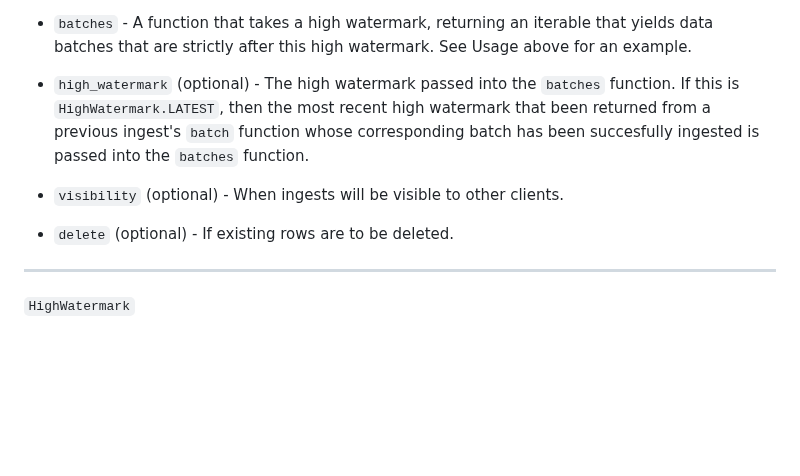
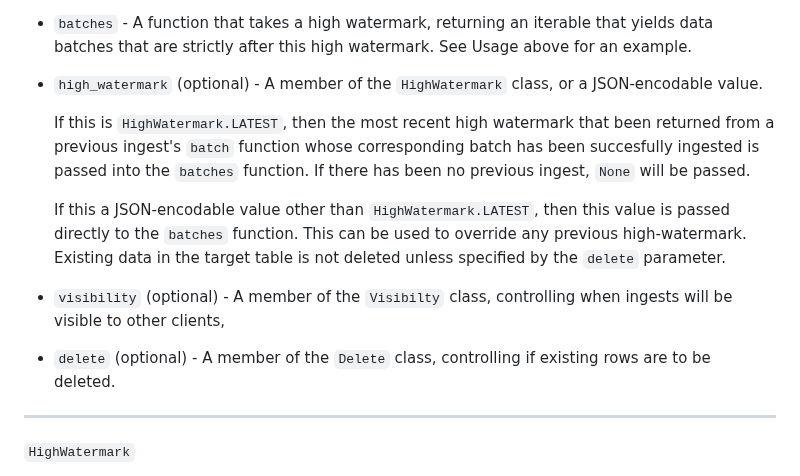
Before and after one commit to uktrade/pg-bulk-ingest, a Markdown page: README.md, the part around the change. GitHub-like rendering; blank space fills up the shorter version.

Commit message:
docs: clarify ingest arguments

```diff
--- a/README.md
+++ b/README.md
@@ -87,11 +87,15 @@ Ingests data into a table
 
 - `batches` - A function that takes a high watermark, returning an iterable that yields data batches that are strictly after this high watermark. See Usage above for an example.
 
-- `high_watermark` (optional) - The high watermark passed into the `batches` function. If this is `HighWatermark.LATEST`, then the most recent high watermark that been returned from a previous ingest's `batch` function whose corresponding batch has been succesfully ingested is passed into the `batches` function.
+- `high_watermark` (optional) - A member of the `HighWatermark` class, or a JSON-encodable value.
 
-- `visibility` (optional) - When ingests will be visible to other clients.
+    If this is `HighWatermark.LATEST`, then the most recent high watermark that been returned from a previous ingest's `batch` function whose corresponding batch has been succesfully ingested is passed into the `batches` function. If there has been no previous ingest, `None` will be passed.
 
-- `delete` (optional) - If existing rows are to be deleted.
+    If this a JSON-encodable value other than `HighWatermark.LATEST`, then this value is passed directly to the `batches` function. This can be used to override any previous high-watermark. Existing data in the target table is not deleted unless specified by the `delete` parameter.
+
+- `visibility` (optional) - A member of the `Visibilty` class, controlling when ingests will be visible to other clients,
+
+- `delete` (optional) - A member of the `Delete` class, controlling if existing rows are to be deleted.
 
 ---
 
```
